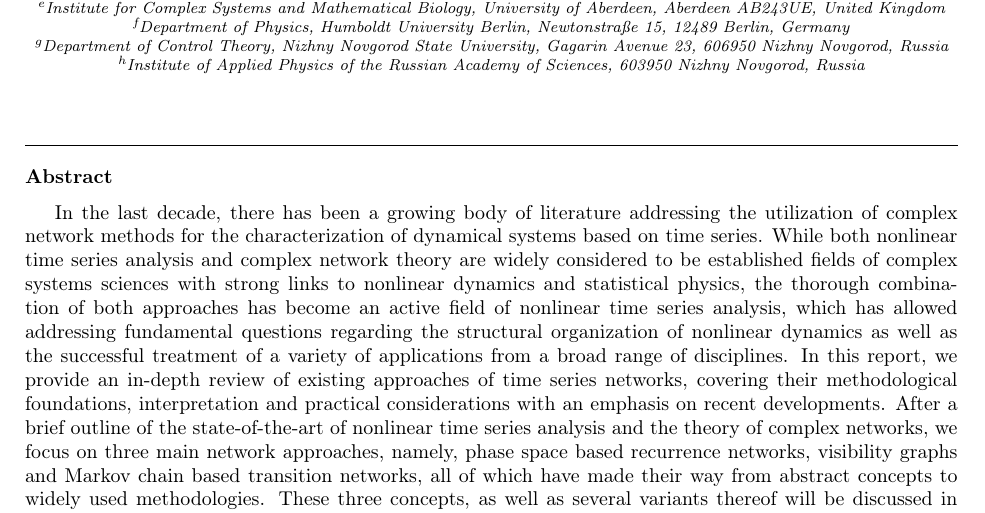
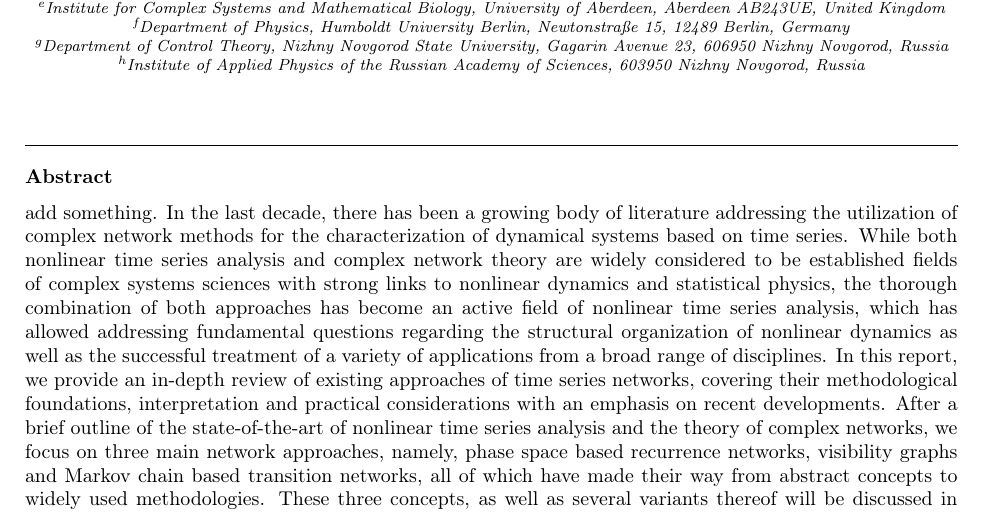
Before and after one commit to yongPIK/v2Tex_PhysRep2018, a LaTeX paper (PhysRep_All.tex): part of page 1 of 142, cut so that both start at the same text. Compiled offline with pdfLaTeX.

Commit message:
test with v2

```diff
--- a/PhysRep_All.tex
+++ b/PhysRep_All.tex
@@ -45,7 +45,7 @@
 
 
 \begin{abstract}
-
+add something.
 In the last decade, there has been a growing body of literature addressing the utilization of complex network methods for the characterization of dynamical systems based on time series. While both nonlinear time series analysis and complex network theory are widely considered to be established fields of complex systems sciences with strong links to nonlinear dynamics and statistical physics, the thorough combination of both approaches has become an active field of nonlinear time series analysis, which has allowed addressing fundamental questions regarding the structural organization of nonlinear dynamics as well as the successful treatment of a variety of applications from a broad range of disciplines. In this report, we provide an in-depth review of existing approaches of time series networks, covering their methodological foundations, interpretation and practical considerations with an emphasis on recent developments. After a brief outline of the state-of-the-art of nonlinear time series analysis and the theory of complex networks, we focus on three main network approaches, namely, phase space based recurrence networks, visibility graphs and Markov chain based transition networks, all of which have made their way from abstract concepts to widely used methodologies. These three concepts, as well as several variants thereof will be discussed in great detail regarding their specific properties, potentials and limitations. More importantly, we emphasize which fundamental new insights complex network approaches bring into the field of nonlinear time series analysis. In addition, we summarize examples from the wide range of recent applications of these methods, covering rather diverse fields like climatology, fluid dynamics, neurophysiology, engineering and economics, and demonstrating the great potentials of time series networks for tackling real-world contemporary scientific problems. The overall aim of this report is to provide the readers with the knowledge how the complex network approaches can be applied to their own field of real-world time series analysis.
 \end{abstract}
 
```
